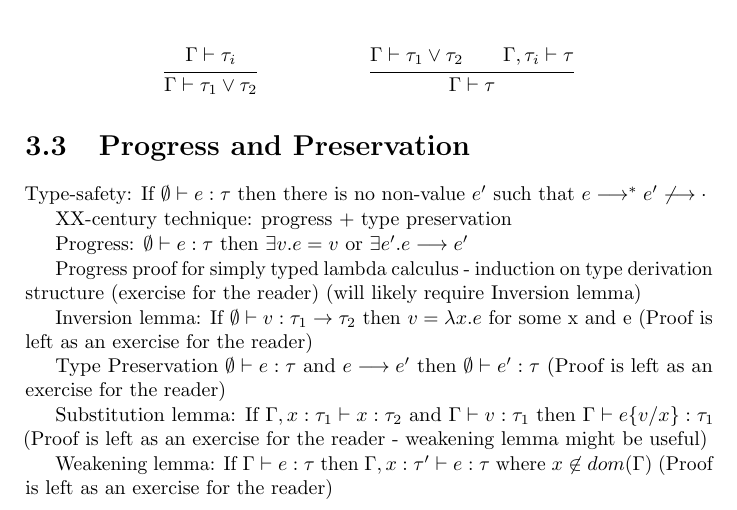
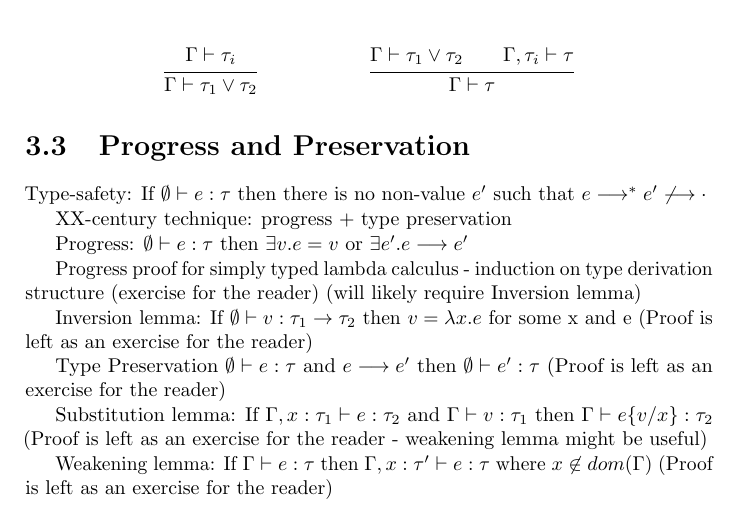
Before and after one commit to ppolesiuk/type-systems-notes, a LaTeX book (type-systems.tex, which reads chapter/simpleTypes.tex): part of page 10 of 13, cut so that both start at the same text. Compiled offline with pdfLaTeX.

Commit message:
lecture02 - fix typos

```diff
--- a/chapter/simpleTypes.tex
+++ b/chapter/simpleTypes.tex
@@ -142,8 +142,8 @@ $\emptyset\vdash e : \tau$ and $e \longrightarrow e'$ then $\emptyset\vdash e' :
 (Proof is left as an exercise for the reader)
 
 Substitution lemma:
-If $\Gamma, x:\tau_1 \vdash x : \tau_2$ and $\Gamma\vdash v : \tau_1$
-then $\Gamma\vdash e\{v/x\} : \tau_1$
+If $\Gamma, x:\tau_1 \vdash e : \tau_2$ and $\Gamma\vdash v : \tau_1$
+then $\Gamma\vdash e\{v/x\} : \tau_2$
 (Proof is left as an exercise for the reader - weakening lemma might be useful)
 
 Weakening lemma:
```
